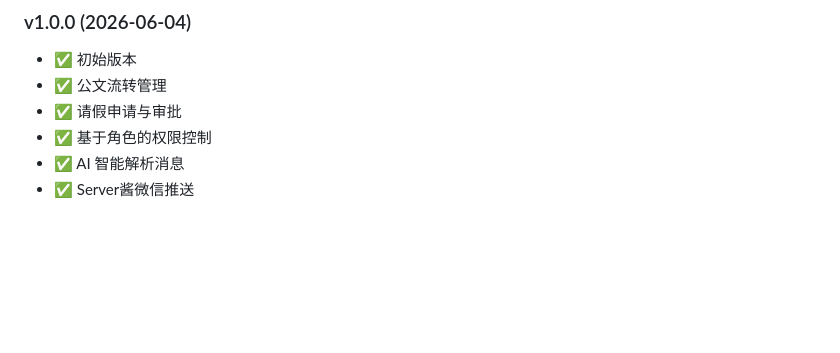
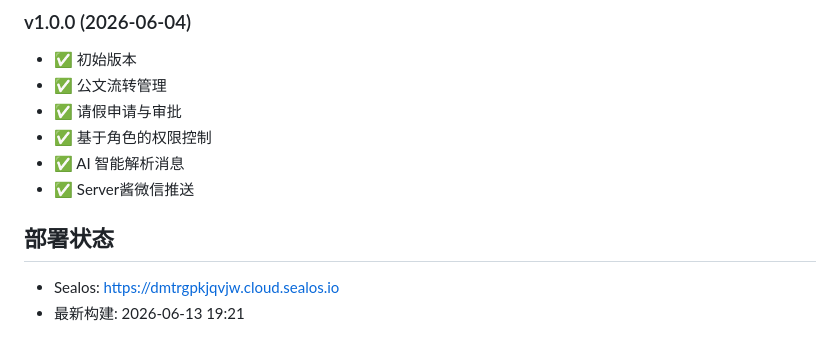
Before and after one commit to lichenyang-maker/document-flow-system, a Markdown page: README.md, the part around the change. GitHub-like rendering; blank space fills up the shorter version.

Commit message:
chore: trigger rebuild 19:21

```diff
--- a/README.md
+++ b/README.md
@@ -203,3 +203,8 @@ MIT License
 - ✅ 基于角色的权限控制
 - ✅ AI 智能解析消息
 - ✅ Server酱微信推送
+
+
+## 部署状态
+- Sealos: https://dmtrgpkjqvjw.cloud.sealos.io
+- 最新构建: 2026-06-13 19:21
```
